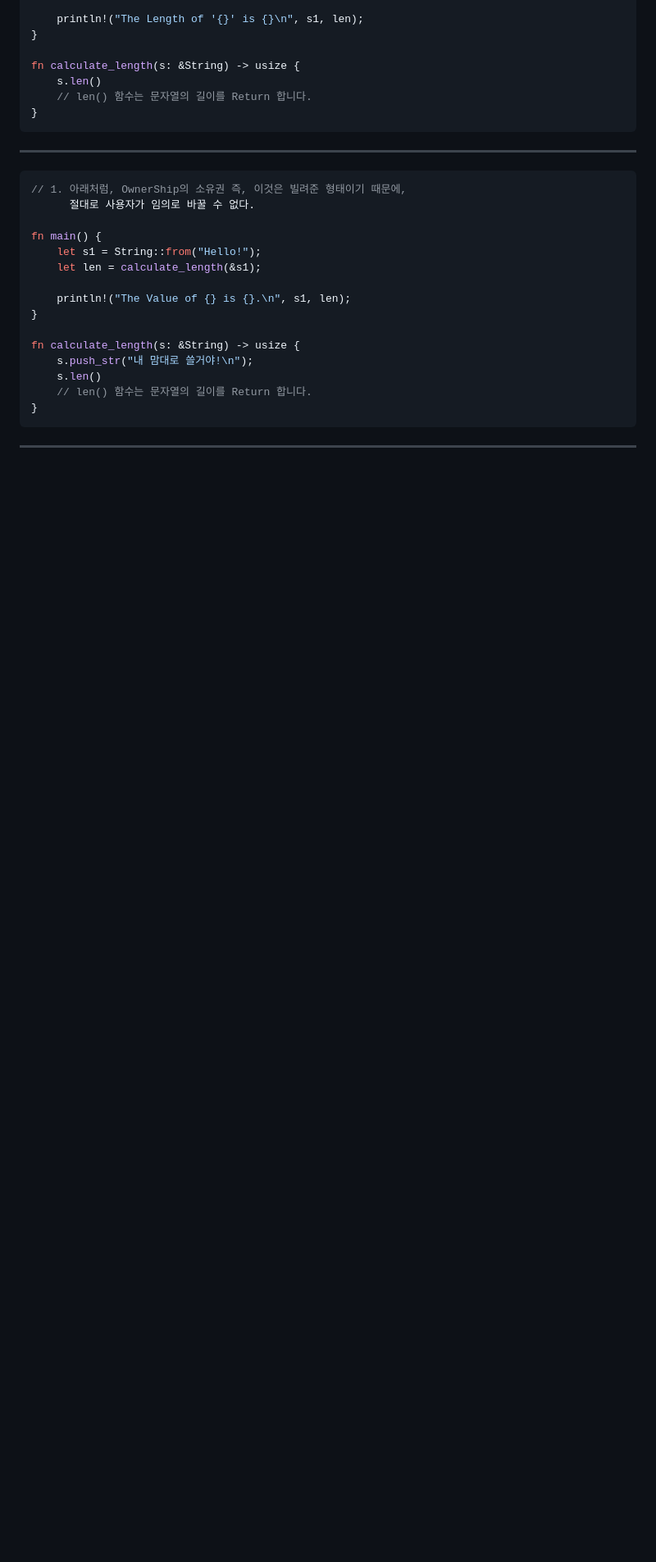
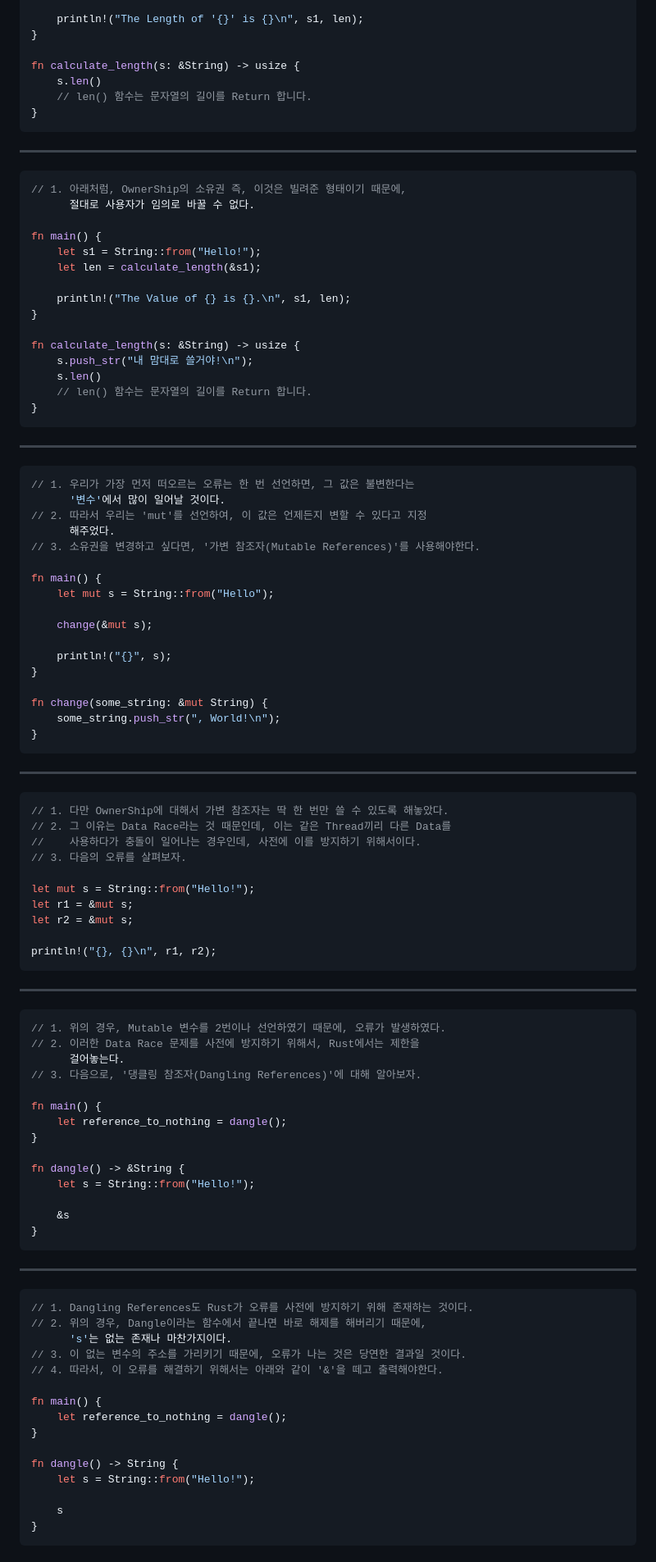
Before and after one commit to LEEJUBIN68/LEEJUBIN68, a Markdown page: Basic Rust Manual 03.md, the part around the change printed below. Shown: that part at 82% size. Drawn GitHub-style; blank space fills up the shorter version.

Commit message:
Let's Study with Rust!!

````diff
--- a/Basic Rust Manual 03.md
+++ b/Basic Rust Manual 03.md
@@ -323,3 +323,78 @@ fn calculate_length(s: &String) -> usize {
 ```
 
 <hr>
+
+```c++
+// 1. 우리가 가장 먼저 떠오르는 오류는 한 번 선언하면, 그 값은 불변한다는
+      '변수'에서 많이 일어날 것이다.
+// 2. 따라서 우리는 'mut'를 선언하여, 이 값은 언제든지 변할 수 있다고 지정
+      해주었다.
+// 3. 소유권을 변경하고 싶다면, '가변 참조자(Mutable References)'를 사용해야한다.
+
+fn main() {
+    let mut s = String::from("Hello");
+
+    change(&mut s);
+
+    println!("{}", s);
+}
+
+fn change(some_string: &mut String) {
+    some_string.push_str(", World!\n");
+}
+```
+
+<hr>
+
+```c++
+// 1. 다만 OwnerShip에 대해서 가변 참조자는 딱 한 번만 쓸 수 있도록 해놓았다.
+// 2. 그 이유는 Data Race라는 것 때문인데, 이는 같은 Thread끼리 다른 Data를
+//    사용하다가 충돌이 일어나는 경우인데, 사전에 이를 방지하기 위해서이다.
+// 3. 다음의 오류를 살펴보자.
+
+let mut s = String::from("Hello!");
+let r1 = &mut s;
+let r2 = &mut s;
+
+println!("{}, {}\n", r1, r2);
+```
+
+<hr>
+
+```c++
+// 1. 위의 경우, Mutable 변수를 2번이나 선언하였기 때문에, 오류가 발생하였다.
+// 2. 이러한 Data Race 문제를 사전에 방지하기 위해서, Rust에서는 제한을
+      걸어놓는다.
+// 3. 다음으로, '댕클링 참조자(Dangling References)'에 대해 알아보자.
+
+fn main() {
+    let reference_to_nothing = dangle();
+}
+
+fn dangle() -> &String {
+    let s = String::from("Hello!");
+
+    &s
+}
+```
+
+<hr>
+
+```c++
+// 1. Dangling References도 Rust가 오류를 사전에 방지하기 위해 존재하는 것이다.
+// 2. 위의 경우, Dangle이라는 함수에서 끝나면 바로 해제를 해버리기 때문에,
+      's'는 없는 존재나 마찬가지이다.
+// 3. 이 없는 변수의 주소를 가리키기 때문에, 오류가 나는 것은 당연한 결과일 것이다.
+// 4. 따라서, 이 오류를 해결하기 위해서는 아래와 같이 '&'을 떼고 출력해야한다.
+
+fn main() {
+    let reference_to_nothing = dangle();
+}
+
+fn dangle() -> String {
+    let s = String::from("Hello!");
+
+    s
+}
+```
+
````
Also changed, not shown: other parts of Basic Rust Manual 03.md (+1 -0 lines).
